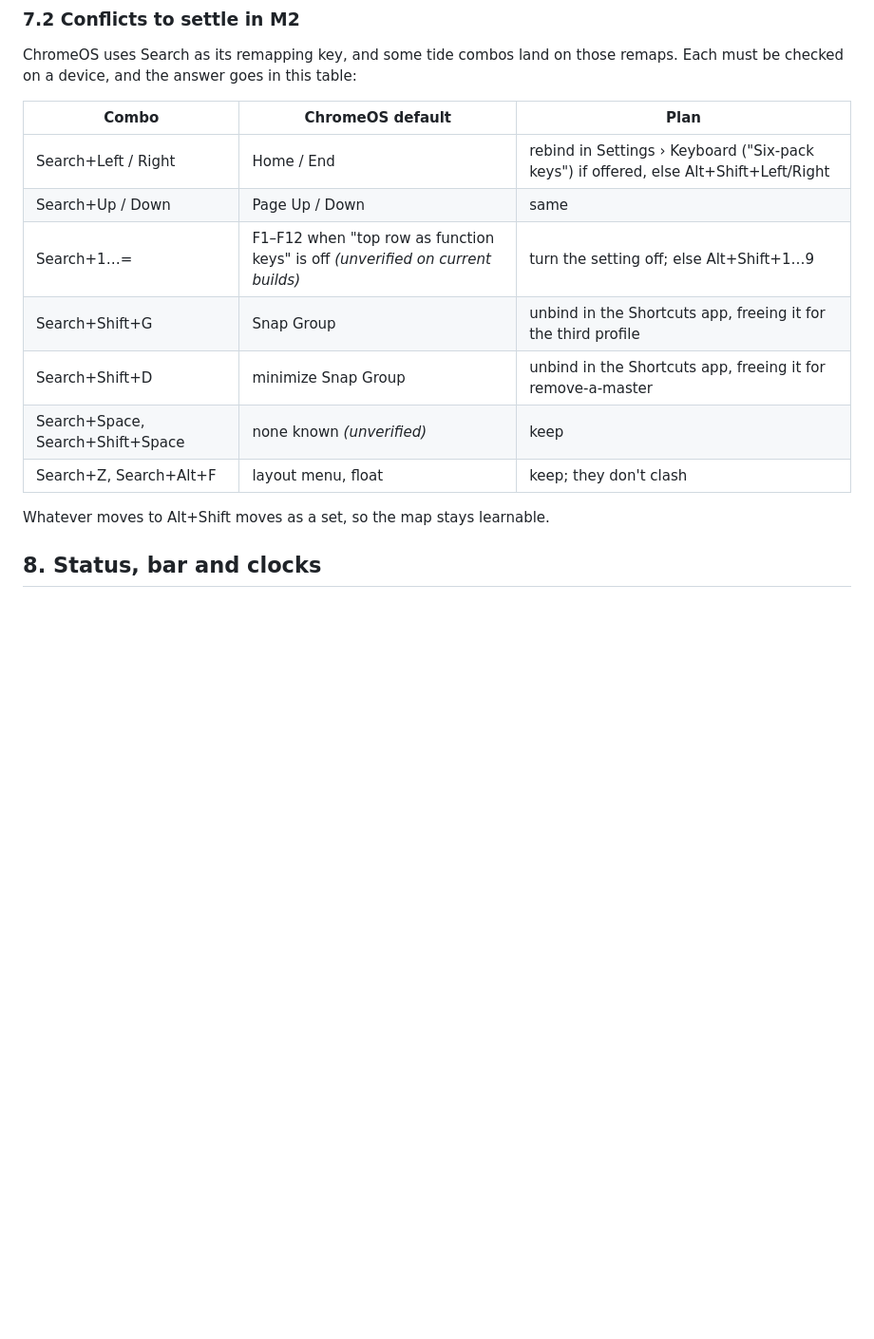
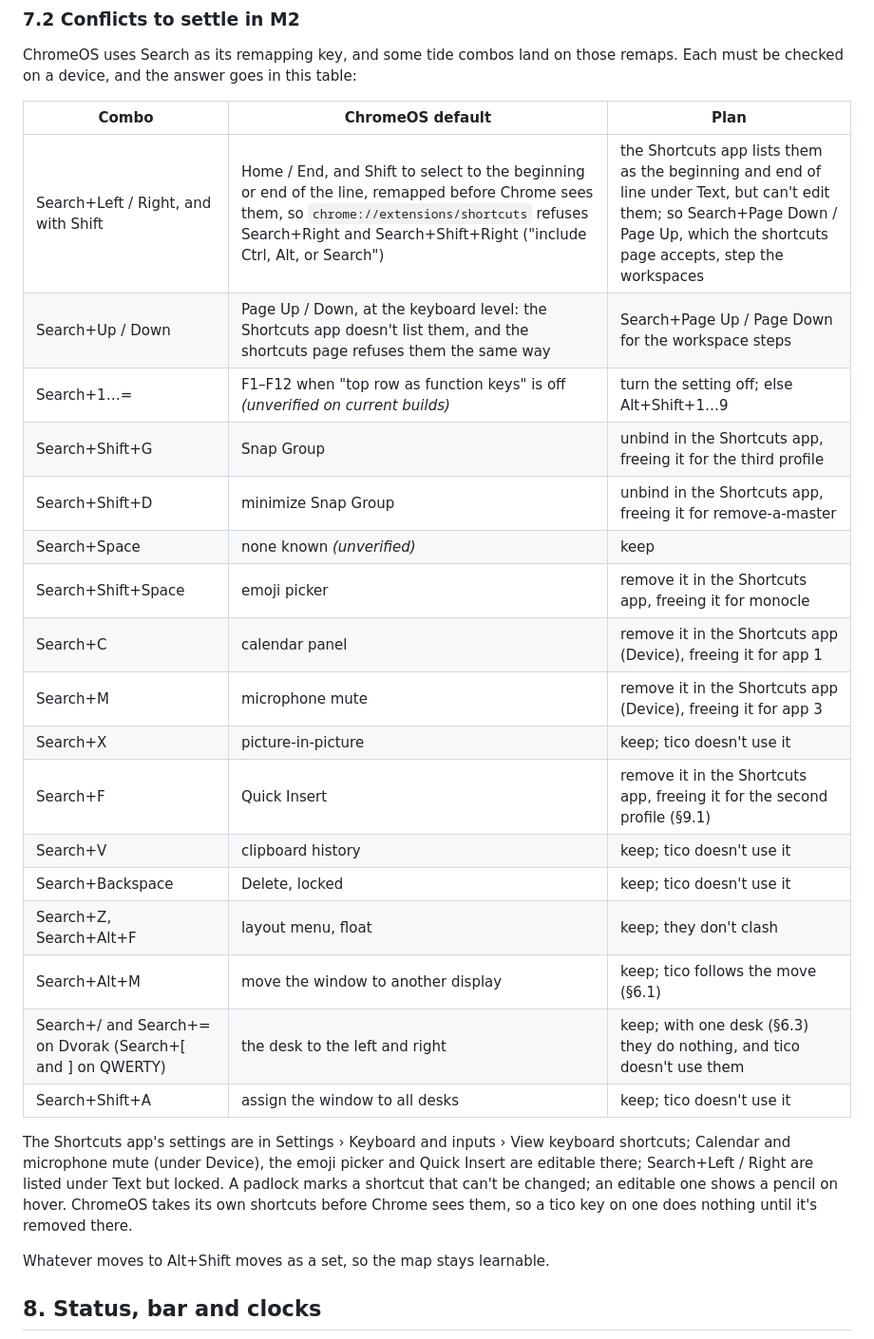
Before and after one commit to mikelward/tico, a Markdown page: SPEC.md, the part around the change. Shown at 95% size. Drawn GitHub-style; blank space fills up the shorter version.

Commit message:
Record the ChromeOS shortcuts that clash with tico's keys in the spec
Checked on a Chromebook: Search+C opens the calendar panel, Search+M
mutes the microphone and Search+Shift+Space opens the emoji picker, all
ahead of Chrome. Calendar and microphone mute can be removed in
Settings > Keyboard and inputs > View keyboard shortcuts. Search+Right
reaches Chrome as End, so the extension shortcuts page refuses it;
Search+Page Up and Page Down are accepted. Search+X is picture-in-picture,
which tico doesn't use.

Co-Authored-By: Claude Opus 5.5 <noreply@anthropic.com>
Claude-Session: https://claude.ai/code/session_01HVTEXxBWDTRrazjgKYSyrW

```diff
--- a/SPEC.md
+++ b/SPEC.md
@@ -592,13 +592,28 @@ table:
 
 | Combo | ChromeOS default | Plan |
 |---|---|---|
-| Search+Left / Right | Home / End | rebind in Settings › Keyboard ("Six-pack keys") if offered, else Alt+Shift+Left/Right |
-| Search+Up / Down | Page Up / Down | same |
+| Search+Left / Right, and with Shift | Home / End, and Shift to select to the beginning or end of the line, remapped before Chrome sees them, so `chrome://extensions/shortcuts` refuses Search+Right and Search+Shift+Right ("include Ctrl, Alt, or Search") | the Shortcuts app lists them as the beginning and end of line under Text, but can't edit them; so Search+Page Down / Page Up, which the shortcuts page accepts, step the workspaces |
+| Search+Up / Down | Page Up / Down, at the keyboard level: the Shortcuts app doesn't list them, and the shortcuts page refuses them the same way | Search+Page Up / Page Down for the workspace steps |
 | Search+1…= | F1–F12 when "top row as function keys" is off *(unverified on current builds)* | turn the setting off; else Alt+Shift+1…9 |
 | Search+Shift+G | Snap Group | unbind in the Shortcuts app, freeing it for the third profile |
 | Search+Shift+D | minimize Snap Group | unbind in the Shortcuts app, freeing it for remove-a-master |
-| Search+Space, Search+Shift+Space | none known *(unverified)* | keep |
+| Search+Space | none known *(unverified)* | keep |
+| Search+Shift+Space | emoji picker | remove it in the Shortcuts app, freeing it for monocle |
+| Search+C | calendar panel | remove it in the Shortcuts app (Device), freeing it for app 1 |
+| Search+M | microphone mute | remove it in the Shortcuts app (Device), freeing it for app 3 |
+| Search+X | picture-in-picture | keep; tico doesn't use it |
+| Search+F | Quick Insert | remove it in the Shortcuts app, freeing it for the second profile (§9.1) |
+| Search+V | clipboard history | keep; tico doesn't use it |
+| Search+Backspace | Delete, locked | keep; tico doesn't use it |
 | Search+Z, Search+Alt+F | layout menu, float | keep; they don't clash |
+| Search+Alt+M | move the window to another display | keep; tico follows the move (§6.1) |
+| Search+/ and Search+= on Dvorak (Search+[ and ] on QWERTY) | the desk to the left and right | keep; with one desk (§6.3) they do nothing, and tico doesn't use them |
+| Search+Shift+A | assign the window to all desks | keep; tico doesn't use it |
+
+The Shortcuts app's settings are in Settings › Keyboard and inputs ›
+View keyboard shortcuts; Calendar and microphone mute (under Device), the emoji picker and
+Quick Insert are editable there; Search+Left / Right are listed under Text but locked. A padlock marks a shortcut that can't be changed; an editable one shows a pencil on hover. ChromeOS takes its own shortcuts before Chrome sees them, so a
+tico key on one does nothing until it's removed there.
 
 Whatever moves to Alt+Shift moves as a set, so the map stays learnable.
 
```
